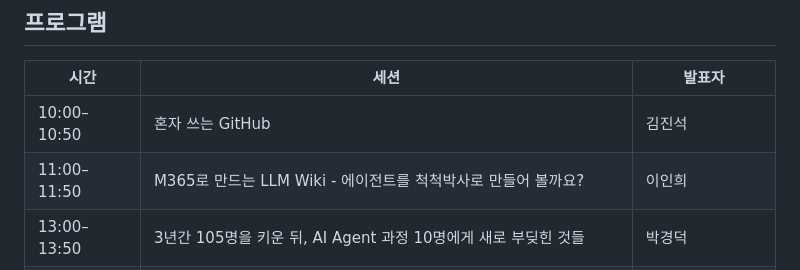
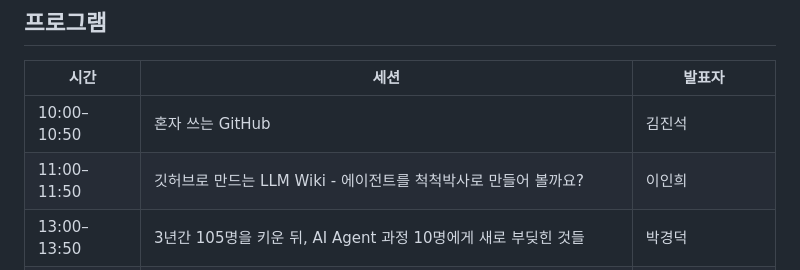
Before and after one commit to Power-Platform-Users-Korea/copilot-dev-days-seoul-2026, a Markdown page: README.md, the part around the change. GitHub-like rendering.

Commit message:
이인희 세션 제목 변경: 깃허브로 만드는 LLM Wiki
Co-Authored-By: Claude Opus 5.5 <noreply@anthropic.com>

```diff
--- a/README.md
+++ b/README.md
@@ -24,7 +24,7 @@
 | 시간 | 세션 | 발표자 |
 | --- | --- | --- |
 | 10:00–10:50 | 혼자 쓰는 GitHub | 김진석 |
-| 11:00–11:50 | M365로 만드는 LLM Wiki - 에이전트를 척척박사로 만들어 볼까요? | 이인희 |
+| 11:00–11:50 | 깃허브로 만드는 LLM Wiki - 에이전트를 척척박사로 만들어 볼까요? | 이인희 |
 | 13:00–13:50 | 3년간 105명을 키운 뒤, AI Agent 과정 10명에게 새로 부딪힌 것들 | 박경덕 |
 | 14:00–14:50 | GitHub Copilot 실무 활용 기초 가이드(Azure DevOps, Confluence 연동 등) | 김영대 |
 | 15:00–15:30 | 데이터 분석가, 이제 안 뽑아도 되나요? 처음부터 끝까지 말로 하는 에이전틱 BI | 허석 |
```
Also changed, not shown: banners/facebook-1200x630.png, banners/instagram-1080x1350.png, banners/linkedin-1200x1200.png, 3 other files.
